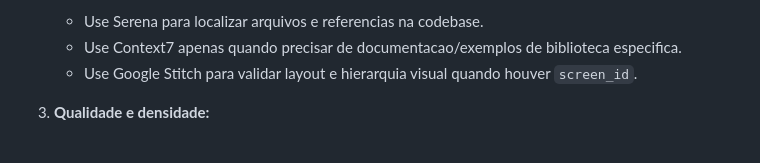
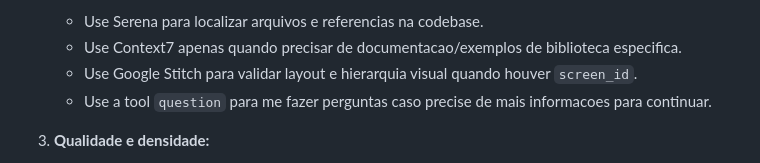
Before and after one commit to JohnPetros/equiny-mobile, a Markdown page: documentation/prompts/create-spec-prompt.md, the part around the change. Drawn GitHub-style.

Commit message:
📚 docs: update profile specs and prompt guidance

```diff
--- a/documentation/prompts/create-spec-prompt.md
+++ b/documentation/prompts/create-spec-prompt.md
@@ -36,6 +36,7 @@ description: Criar spec tecnica detalhada para implementacao no equiny_mobile
    - Use Serena para localizar arquivos e referencias na codebase.
    - Use Context7 apenas quando precisar de documentacao/exemplos de biblioteca especifica.
    - Use Google Stitch para validar layout e hierarquia visual quando houver `screen_id`.
+   - Use a tool `question` para me fazer perguntas caso precise de mais informacoes para continuar.
 
 3. **Qualidade e densidade:**
    - Seja direto; prefira listas e blocos curtos.
```
Also changed, not shown: 2 other files.
